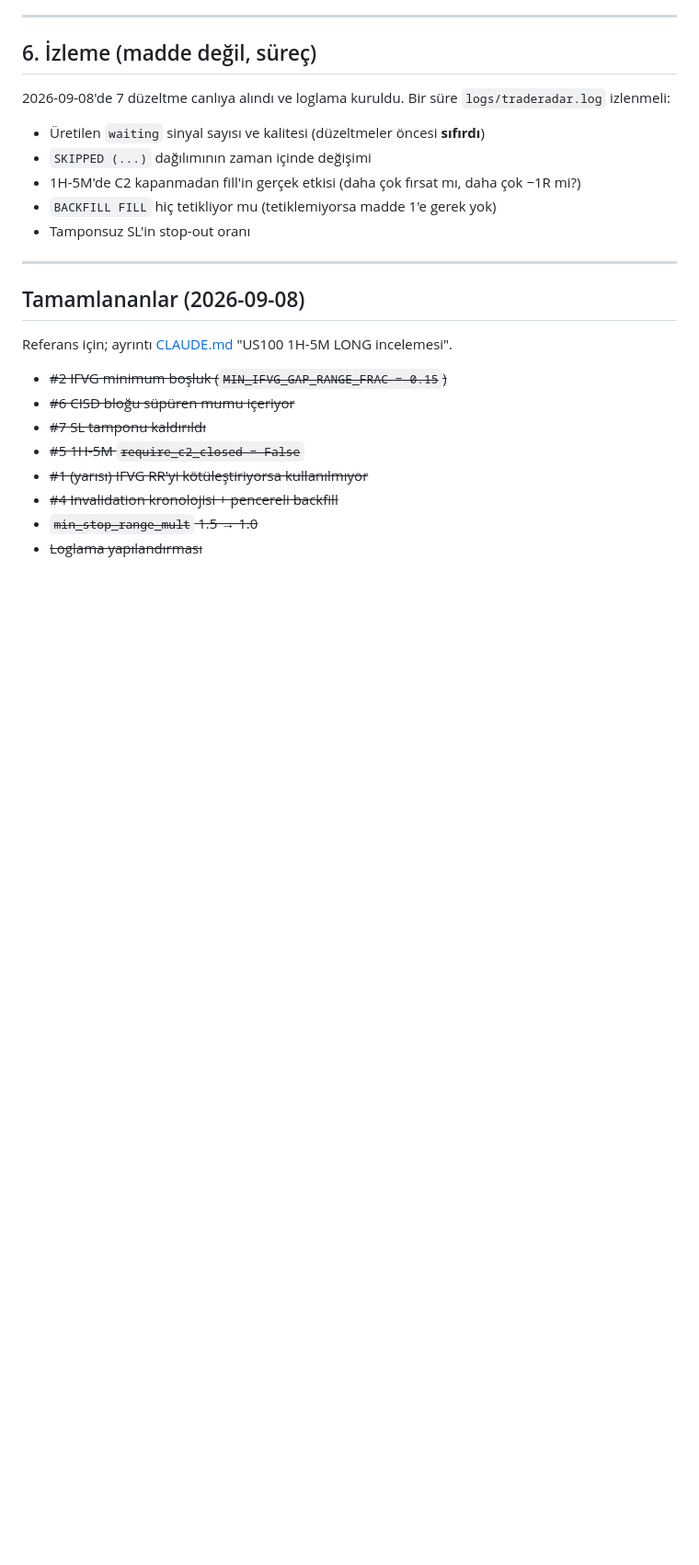
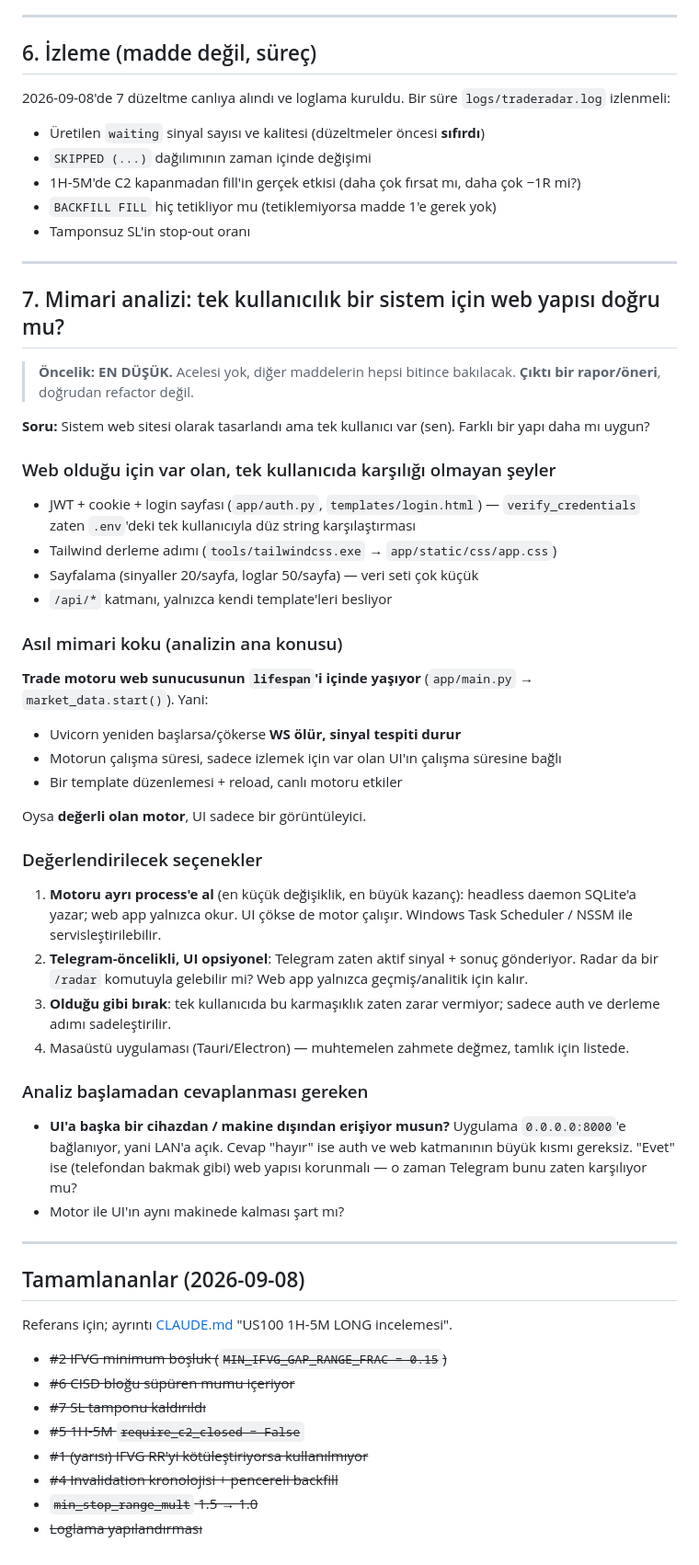
Before and after one commit to bariskocc/TradeRadar, a Markdown page: TODO.md, the part around the change. Shown at 92% size. Drawn GitHub-style; blank space fills up the shorter version.

Commit message:
Queue an architecture review for the single-user case, lowest priority
The app is shaped like a website but has exactly one user, so several pieces
carry no weight: JWT and a login page guarding a plain string comparison against
.env, a Tailwind build step, pagination over a handful of rows.

The part worth the review is that the trading engine runs inside the web
server's lifespan. A uvicorn restart takes the BingX websocket down with it, so
the engine's uptime is tied to a UI that only ever views its output. Note the
options, and the question that decides most of it: whether the UI is ever
reached from another device.

Deliverable is a recommendation, not a refactor.

Co-Authored-By: Claude Opus 5 <noreply@anthropic.com>

```diff
--- a/TODO.md
+++ b/TODO.md
@@ -180,6 +180,58 @@ Doğrulanıp bu dosya silinebilir.
 
 ---
 
+## 7. Mimari analizi: tek kullanıcılık bir sistem için web yapısı doğru mu?
+
+> **Öncelik: EN DÜŞÜK.** Acelesi yok, diğer maddelerin hepsi bitince bakılacak.
+> **Çıktı bir rapor/öneri**, doğrudan refactor değil.
+
+**Soru:** Sistem web sitesi olarak tasarlandı ama tek kullanıcı var (sen).
+Farklı bir yapı daha mı uygun?
+
+### Web olduğu için var olan, tek kullanıcıda karşılığı olmayan şeyler
+
+- JWT + cookie + login sayfası (`app/auth.py`, `templates/login.html`) —
+  `verify_credentials` zaten `.env`'deki tek kullanıcıyla düz string
+  karşılaştırması
+- Tailwind derleme adımı (`tools/tailwindcss.exe` → `app/static/css/app.css`)
+- Sayfalama (sinyaller 20/sayfa, loglar 50/sayfa) — veri seti çok küçük
+- `/api/*` katmanı, yalnızca kendi template'leri besliyor
+
+### Asıl mimari koku (analizin ana konusu)
+
+**Trade motoru web sunucusunun `lifespan`'i içinde yaşıyor**
+(`app/main.py` → `market_data.start()`). Yani:
+
+- Uvicorn yeniden başlarsa/çökerse **WS ölür, sinyal tespiti durur**
+- Motorun çalışma süresi, sadece izlemek için var olan UI'ın çalışma süresine
+  bağlı
+- Bir template düzenlemesi + reload, canlı motoru etkiler
+
+Oysa **değerli olan motor**, UI sadece bir görüntüleyici.
+
+### Değerlendirilecek seçenekler
+
+1. **Motoru ayrı process'e al** (en küçük değişiklik, en büyük kazanç):
+   headless daemon SQLite'a yazar; web app yalnızca okur. UI çökse de motor
+   çalışır. Windows Task Scheduler / NSSM ile servisleştirilebilir.
+2. **Telegram-öncelikli, UI opsiyonel**: Telegram zaten aktif sinyal + sonuç
+   gönderiyor. Radar da bir `/radar` komutuyla gelebilir mi? Web app yalnızca
+   geçmiş/analitik için kalır.
+3. **Olduğu gibi bırak**: tek kullanıcıda bu karmaşıklık zaten zarar vermiyor;
+   sadece auth ve derleme adımı sadeleştirilir.
+4. Masaüstü uygulaması (Tauri/Electron) — muhtemelen zahmete değmez, tamlık
+   için listede.
+
+### Analiz başlamadan cevaplanması gereken
+
+- **UI'a başka bir cihazdan / makine dışından erişiyor musun?** Uygulama
+  `0.0.0.0:8000`'e bağlanıyor, yani LAN'a açık. Cevap "hayır" ise auth ve web
+  katmanının büyük kısmı gereksiz. "Evet" ise (telefondan bakmak gibi) web
+  yapısı korunmalı — o zaman Telegram bunu zaten karşılıyor mu?
+- Motor ile UI'ın aynı makinede kalması şart mı?
+
+---
+
 ## Tamamlananlar (2026-09-08)
 
 Referans için; ayrıntı [CLAUDE.md](CLAUDE.md) "US100 1H-5M LONG incelemesi".
```
